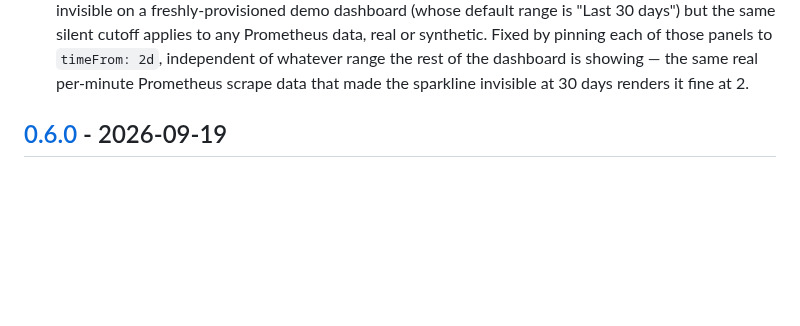
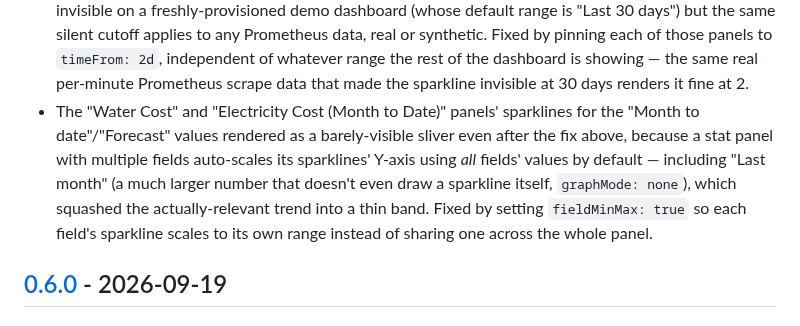
Before and after one commit to Aransh/israel-utility-exporter, a Markdown page: CHANGELOG.md, the part around the change. GitHub-like rendering; blank space fills up the shorter version.

Commit message:
fix: sparklines rendered as disconnected ticks, cost panels squashed flat
Two follow-ups to the previous timeFrom: 2d fix:

1. The demo/screenshot seeder's density helper had a stale multiplier
   left over from an earlier tuning pass (STEPS bumped repeatedly
   without updating the "* 30 * 60_000" spacing math it multiplied
   against), so raising STEPS just stretched the covered span to 60
   days instead of increasing density within the real 2-day window.
   Grafana's query then found only a few real samples per real 2-min
   step near each stale data point, rendering as disconnected tick
   marks instead of a connected line. Not a Grafana bug — a bug in
   this repo's own demo data generator. Fixed the spacing math.

2. The Water Cost / Electricity Cost panels' "Month to date" and
   "Forecast" sparklines still rendered as a barely-visible sliver
   even with correct dense data, because a multi-field stat panel
   auto-scales its sparklines against *all* fields' values by
   default — including "Last month" (2-3x larger, and not even
   drawing its own sparkline). Fixed with `fieldMinMax: true` so each
   field scales to its own range.

Regenerated both dashboard screenshots again with working, visible
sparklines throughout.

Co-Authored-By: Claude Sonnet 5 <noreply@anthropic.com>

```diff
--- a/CHANGELOG.md
+++ b/CHANGELOG.md
@@ -73,6 +73,15 @@ headings in the `## [x.y.z] - YYYY-MM-DD` form.
   to `timeFrom: 2d`, independent of whatever range the rest of the dashboard
   is showing — the same real per-minute Prometheus scrape data that made the
   sparkline invisible at 30 days renders it fine at 2.
+- The "Water Cost" and "Electricity Cost (Month to Date)" panels' sparklines
+  for the "Month to date"/"Forecast" values rendered as a barely-visible
+  sliver even after the fix above, because a stat panel with multiple fields
+  auto-scales its sparklines' Y-axis using *all* fields' values by default —
+  including "Last month" (a much larger number that doesn't even draw a
+  sparkline itself, `graphMode: none`), which squashed the actually-relevant
+  trend into a thin band. Fixed by setting `fieldMinMax: true` so each
+  field's sparkline scales to its own range instead of sharing one across
+  the whole panel.
 
 ## [0.6.0] - 2026-09-19
 
```
Also changed, not shown: docs/dashboard-electricity.png, docs/dashboard-water-pricing.png, 1 other file.
